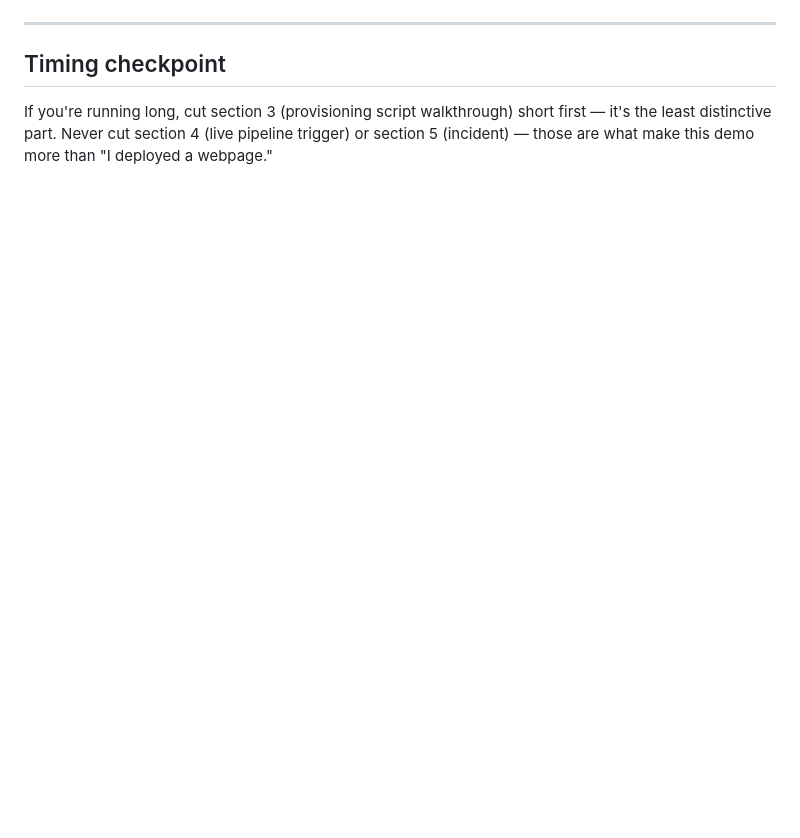
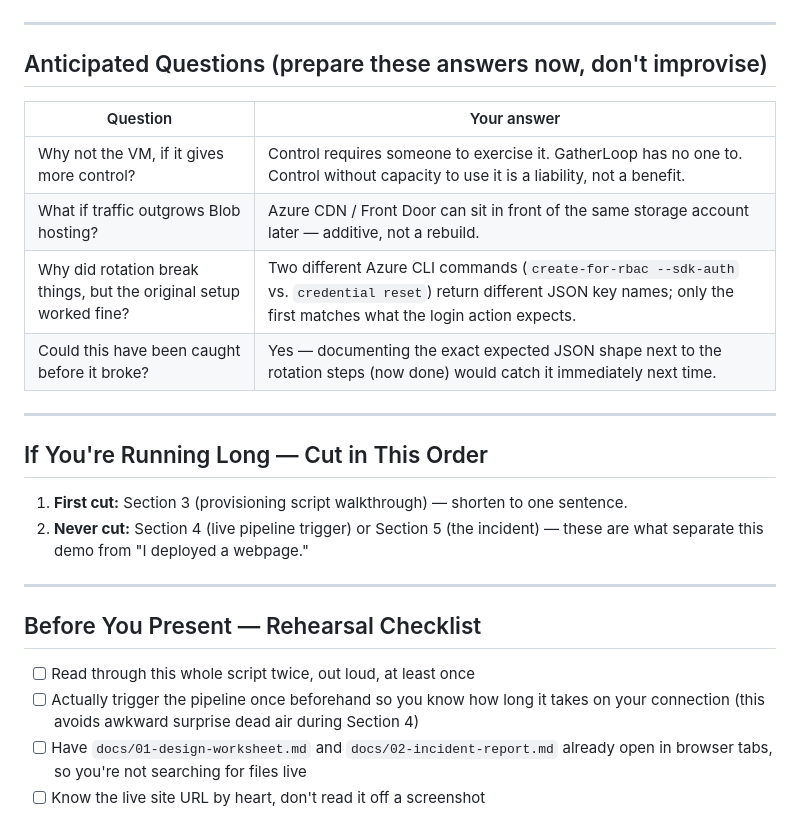
Before and after one commit to chibucious/gatherloop-static-site, a Markdown page: docs/04-demo-script.md, the part around one of its changes. Rendered like a GitHub page; blank space fills up the shorter version.

```diff
--- a/docs/04-demo-script.md
+++ b/docs/04-demo-script.md
@@ -96,7 +153,28 @@ create resource group → create storage account → enable static website hosti
 
 ---
 
-## Timing checkpoint
-If you're running long, cut section 3 (provisioning script walkthrough) short first — it's the
-least distinctive part. Never cut section 4 (live pipeline trigger) or section 5 (incident) —
-those are what make this demo more than "I deployed a webpage."
+## Anticipated Questions (prepare these answers now, don't improvise)
+
+| Question | Your answer |
+|---|---|
+| Why not the VM, if it gives more control? | Control requires someone to exercise it. GatherLoop has no one to. Control without capacity to use it is a liability, not a benefit. |
+| What if traffic outgrows Blob hosting? | Azure CDN / Front Door can sit in front of the same storage account later — additive, not a rebuild. |
+| Why did rotation break things, but the original setup worked fine? | Two different Azure CLI commands (`create-for-rbac --sdk-auth` vs. `credential reset`) return different JSON key names; only the first matches what the login action expects. |
+| Could this have been caught before it broke? | Yes — documenting the exact expected JSON shape next to the rotation steps (now done) would catch it immediately next time. |
+
+---
+
+## If You're Running Long — Cut in This Order
+1. **First cut:** Section 3 (provisioning script walkthrough) — shorten to one sentence.
+2. **Never cut:** Section 4 (live pipeline trigger) or Section 5 (the incident) — these are
+   what separate this demo from "I deployed a webpage."
+
+---
+
+## Before You Present — Rehearsal Checklist
+- [ ] Read through this whole script twice, out loud, at least once
+- [ ] Actually trigger the pipeline once beforehand so you know how long it takes on your
+      connection (this avoids awkward surprise dead air during Section 4)
+- [ ] Have `docs/01-design-worksheet.md` and `docs/02-incident-report.md` already open in
+      browser tabs, so you're not searching for files live
+- [ ] Know the live site URL by heart, don't read it off a screenshot
```
Also changed, not shown: other parts of docs/04-demo-script.md (+103 -46 lines).
